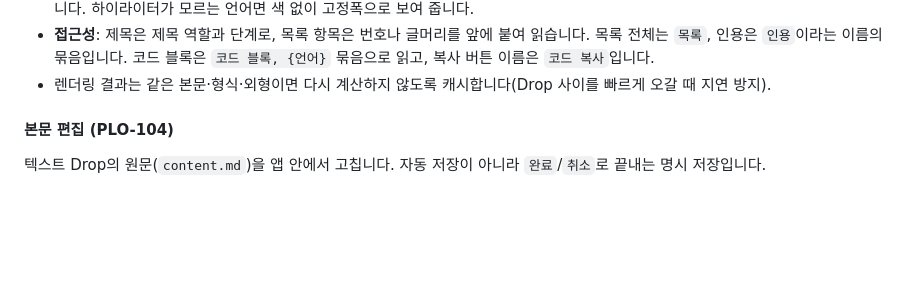
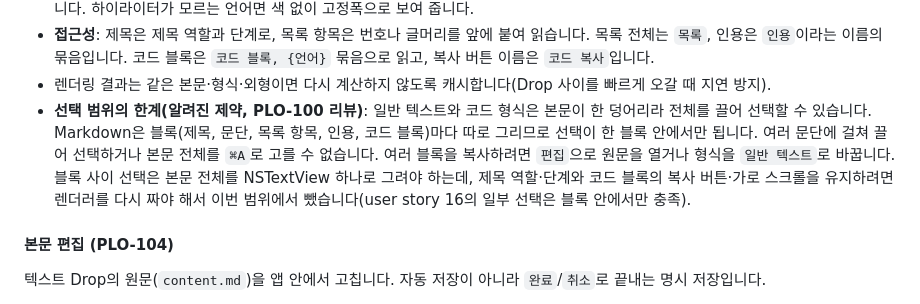
Before and after one commit to chan-byeong/plopcut, a Markdown page: docs/swift-migration/spec.md, the part around the change. Drawn GitHub-style; blank space fills up the shorter version.

Commit message:
docs: record that Markdown bodies select within one block only (PLO-100)
Co-Authored-By: Claude Opus 5.5 <noreply@anthropic.com>

```diff
--- a/docs/swift-migration/spec.md
+++ b/docs/swift-migration/spec.md
@@ -350,6 +350,11 @@ Library의 도구 막대는 왼쪽부터 창 제어, 사이드바 토글, 제목
 - **접근성**: 제목은 제목 역할과 단계로, 목록 항목은 번호나 글머리를 앞에 붙여 읽습니다. 목록 전체는 `목록`, 인용은 `인용`이라는 이름의
   묶음입니다. 코드 블록은 `코드 블록, {언어}` 묶음으로 읽고, 복사 버튼 이름은 `코드 복사`입니다.
 - 렌더링 결과는 같은 본문·형식·외형이면 다시 계산하지 않도록 캐시합니다(Drop 사이를 빠르게 오갈 때 지연 방지).
+- **선택 범위의 한계(알려진 제약, PLO-100 리뷰)**: 일반 텍스트와 코드 형식은 본문이 한 덩어리라 전체를 끌어 선택할 수 있습니다.
+  Markdown은 블록(제목, 문단, 목록 항목, 인용, 코드 블록)마다 따로 그리므로 선택이 한 블록 안에서만 됩니다. 여러 문단에 걸쳐
+  끌어 선택하거나 본문 전체를 `⌘A`로 고를 수 없습니다. 여러 블록을 복사하려면 `편집`으로 원문을 열거나 형식을 `일반 텍스트`로
+  바꿉니다. 블록 사이 선택은 본문 전체를 NSTextView 하나로 그려야 하는데, 제목 역할·단계와 코드 블록의 복사 버튼·가로 스크롤을
+  유지하려면 렌더러를 다시 짜야 해서 이번 범위에서 뺐습니다(user story 16의 일부 선택은 블록 안에서만 충족).
 #### 본문 편집 (PLO-104)
 
 텍스트 Drop의 원문(`content.md`)을 앱 안에서 고칩니다. 자동 저장이 아니라 `완료`/`취소`로 끝내는 명시 저장입니다.
```
Also changed, not shown: docs/swift-migration/behavior-checklist.md (+1 -1 lines).
